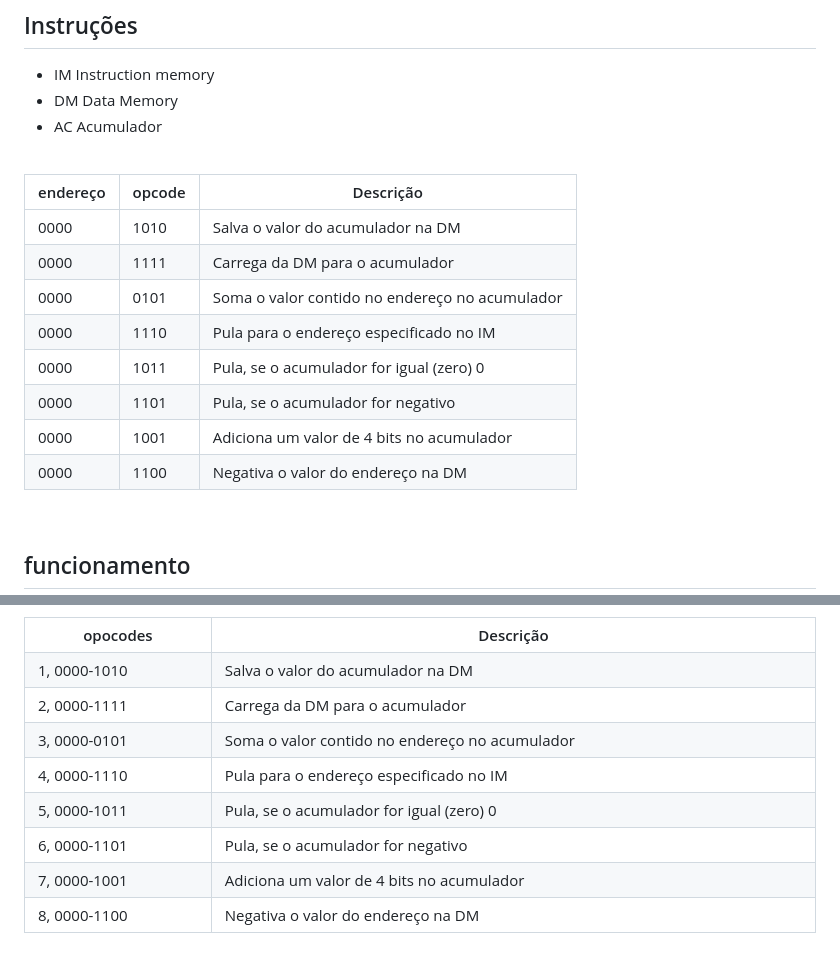
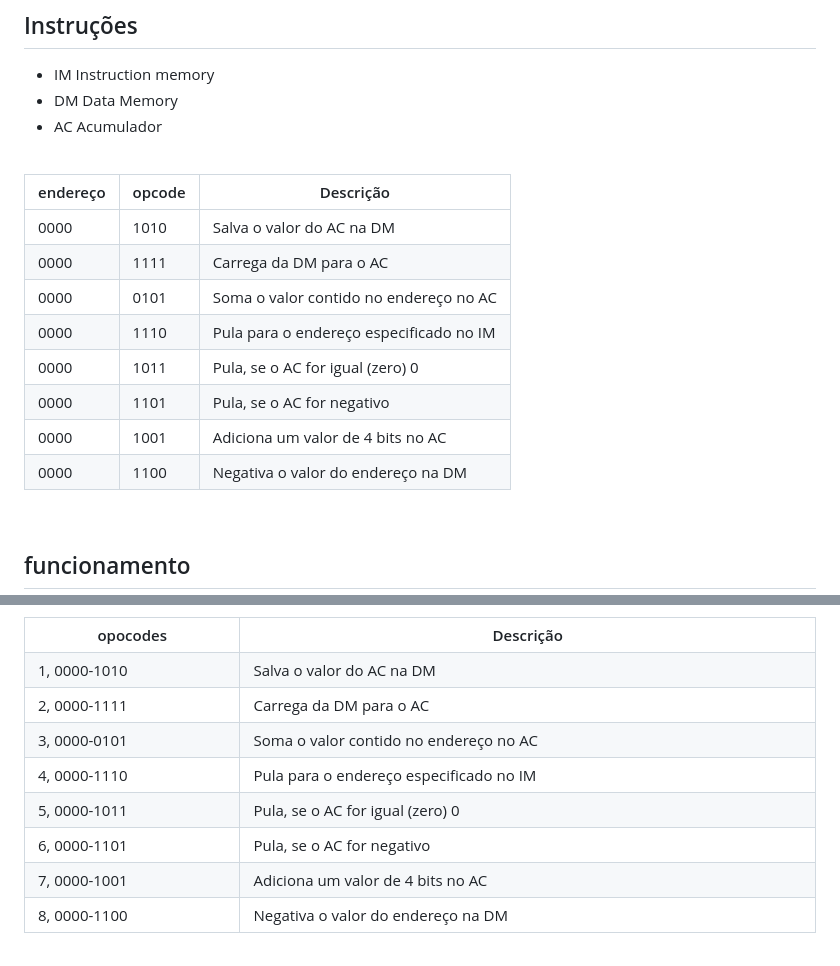
Before and after one commit to lucieudo-roberto/skcode, a Markdown page: readme.md, 2 parts joined by grey strips. Drawn GitHub-style.

```diff
--- a/readme.md
+++ b/readme.md
@@ -30,16 +30,16 @@ O "hardware" do SkCode possue apenas um acumulador e suporte a instruções de 8
 
 <br>
 
-|endereço |opcode| Descrição                                      |
-|---------|------|------------------------------------------------|
-| 0000    | 1010 | Salva o valor do acumulador na DM              |
-| 0000    | 1111 | Carrega da DM para o acumulador                |
-| 0000    | 0101 | Soma o valor contido no endereço no acumulador |
-| 0000    | 1110 | Pula para o endereço especificado no IM        |
-| 0000    | 1011 | Pula, se o acumulador for igual (zero) 0       |
-| 0000    | 1101 | Pula, se o acumulador for negativo             |
-| 0000    | 1001 | Adiciona um valor de 4 bits no acumulador      |
-| 0000    | 1100 | Negativa o valor do endereço na DM             |
+|endereço |opcode| Descrição                               |
+|---------|------|-----------------------------------------|
+| 0000    | 1010 | Salva o valor do AC na DM               |
+| 0000    | 1111 | Carrega da DM para o AC                 |
+| 0000    | 0101 | Soma o valor contido no endereço no AC  |
+| 0000    | 1110 | Pula para o endereço especificado no IM |
+| 0000    | 1011 | Pula, se o AC for igual (zero) 0        |
+| 0000    | 1101 | Pula, se o AC for negativo              |
+| 0000    | 1001 | Adiciona um valor de 4 bits no AC       |
+| 0000    | 1100 | Negativa o valor do endereço na DM      |
 
 <br>
 
@@ -70,13 +70,13 @@ Muito código para quase nada! Em qualquer linguagem de programação, você pod
 <table width="100%" style="border-collapse: collapse; padding: 10px;" border>
             <th>opocodes</th>
             <th>Descrição</th>
-            <tr><td>1, 0000-1010</td><td>Salva o valor do acumulador na DM</td></tr>
-            <tr><td>2, 0000-1111</td><td>Carrega da DM para o acumulador</td></tr>
-            <tr><td>3, 0000-0101</td><td>Soma o valor contido no endereço no acumulador</td></tr>
+            <tr><td>1, 0000-1010</td><td>Salva o valor do AC na DM</td></tr>
+            <tr><td>2, 0000-1111</td><td>Carrega da DM para o AC</td></tr>
+            <tr><td>3, 0000-0101</td><td>Soma o valor contido no endereço no AC</td></tr>
             <tr><td>4, 0000-1110</td><td>Pula para o endereço especificado no IM</td></tr>
-            <tr><td>5, 0000-1011</td><td>Pula, se o acumulador for igual (zero) 0</td></tr>
-            <tr><td>6, 0000-1101</td><td>Pula, se o acumulador for negativo</td></tr>
-            <tr><td>7, 0000-1001</td><td>Adiciona um valor de 4 bits no acumulador</td></tr>
+            <tr><td>5, 0000-1011</td><td>Pula, se o AC for igual (zero) 0</td></tr>
+            <tr><td>6, 0000-1101</td><td>Pula, se o AC for negativo</td></tr>
+            <tr><td>7, 0000-1001</td><td>Adiciona um valor de 4 bits no AC</td></tr>
             <tr><td>8, 0000-1100</td><td>Negativa o valor do endereço na DM</td></tr>
         </table>
 
```
